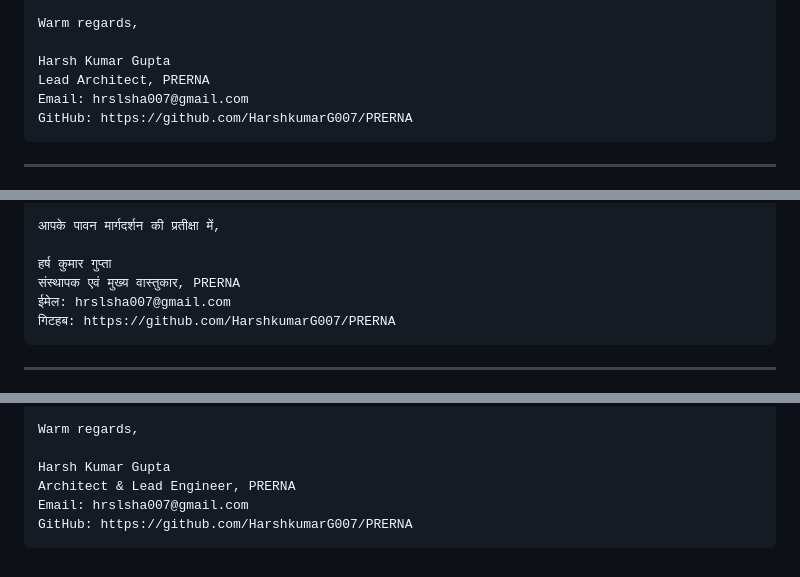
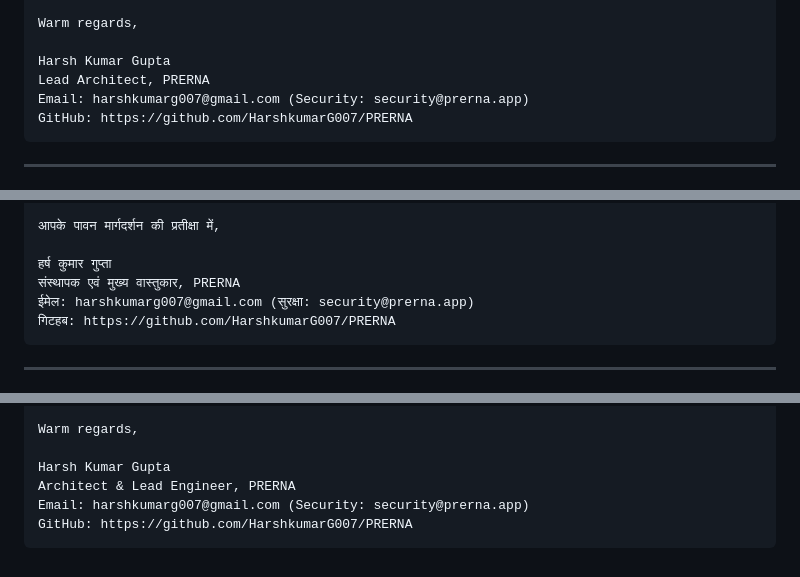
Before and after one commit to HarshkumarG007/PRERNA, a Markdown page: docs/outreach/expert-engagement-invitations.md, 3 parts joined by grey strips. GitHub-like rendering.

````diff
--- a/docs/outreach/expert-engagement-invitations.md
+++ b/docs/outreach/expert-engagement-invitations.md
@@ -90,7 +90,7 @@ Warm regards,
 
 Harsh Kumar Gupta
 Lead Architect, PRERNA
-Email: hrslsha007@gmail.com
+Email: harshkumarg007@gmail.com (Security: security@prerna.app)
 GitHub: https://github.com/HarshkumarG007/PRERNA
 ```
 
@@ -125,7 +125,7 @@ GitHub: https://github.com/HarshkumarG007/PRERNA
 
 हर्ष कुमार गुप्ता
 संस्थापक एवं मुख्य वास्तुकार, PRERNA
-ईमेल: hrslsha007@gmail.com
+ईमेल: harshkumarg007@gmail.com (सुरक्षा: security@prerna.app)
 गिटहब: https://github.com/HarshkumarG007/PRERNA
 ```
 
@@ -163,6 +163,6 @@ Warm regards,
 
 Harsh Kumar Gupta
 Architect & Lead Engineer, PRERNA
-Email: hrslsha007@gmail.com
+Email: harshkumarg007@gmail.com (Security: security@prerna.app)
 GitHub: https://github.com/HarshkumarG007/PRERNA
 ```
````
Also changed, not shown: other parts of docs/outreach/expert-engagement-invitations.md (+6 -6 lines), docs/human-review-packets-and-dossiers.md (+9 -7 lines).
